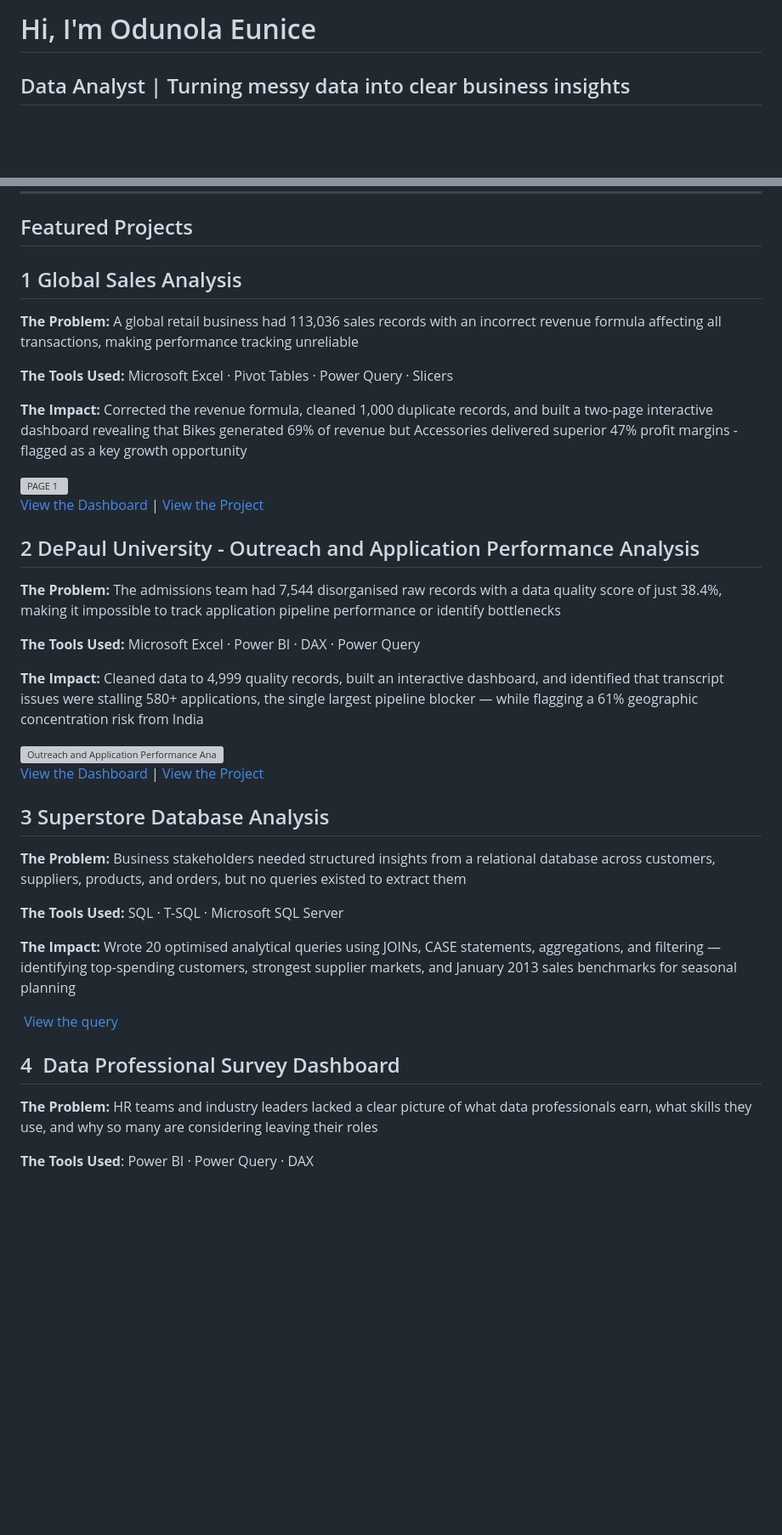
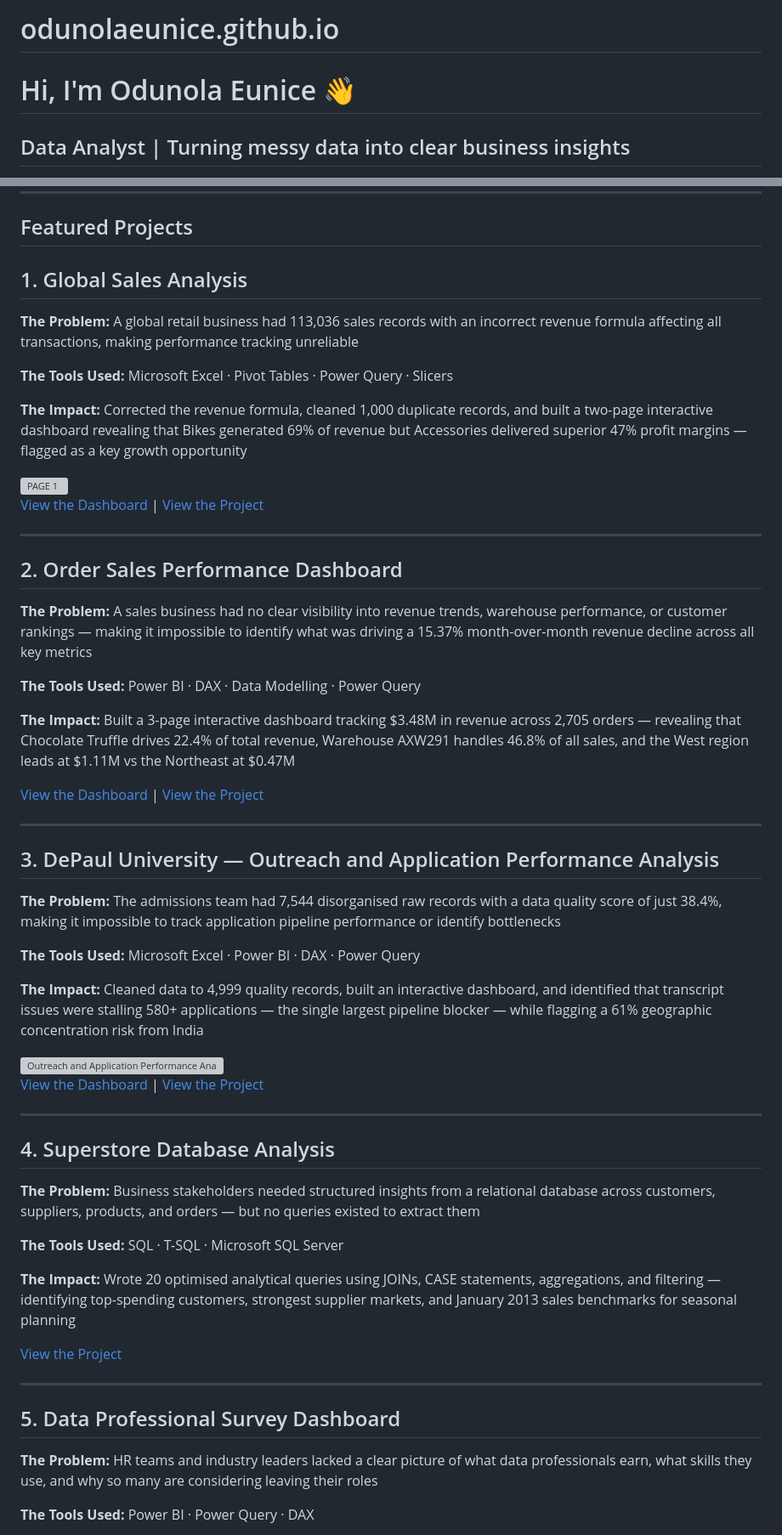
Before and after one commit to odunolaeunice/odunolaeunice.github.io, a Markdown page: README.md, 2 parts joined by grey strips. Shown at 85% size. Drawn GitHub-style; blank space fills up the shorter version; grey boxes are pictures that could not be loaded.

```diff
--- a/README.md
+++ b/README.md
@@ -1,4 +1,4 @@
-# Hi, I'm Odunola Eunice
-
+# odunolaeunice.github.io
+# Hi, I'm Odunola Eunice 👋
 ## Data Analyst | Turning messy data into clear business insights
 
@@ -8,43 +8,56 @@
 
 ## Featured Projects
 
-## 1 Global Sales Analysis
-
+## 1. Global Sales Analysis
 **The Problem:** A global retail business had 113,036 sales records with an incorrect revenue formula affecting all transactions, making performance tracking unreliable
 
 **The Tools Used:** Microsoft Excel · Pivot Tables · Power Query · Slicers
 
-**The Impact:** Corrected the revenue formula, cleaned 1,000 duplicate records, and built a two-page interactive dashboard revealing that Bikes generated 69% of revenue but Accessories delivered superior 47% profit margins - flagged as a key growth opportunity
+**The Impact:** Corrected the revenue formula, cleaned 1,000 duplicate records, and built a two-page interactive dashboard revealing that Bikes generated 69% of revenue but Accessories delivered superior 47% profit margins — flagged as a key growth opportunity
 
 <img width="433" height="268" alt="PAGE 1" src="https://github.com/user-attachments/assets/ae3b793e-7039-4979-9870-acf8a0836c2f" />
 
 [View the Dashboard](https://drive.google.com/file/d/13jk55Kf86gMmc73bXtLk5obBRhMdz2Up/view?usp=sharing) | [View the Project](https://github.com/odunolaeunice/Global-Sales-Analysis)
 
-## 2 DePaul University - Outreach and Application Performance Analysis
+---
 
+## 2. Order Sales Performance Dashboard
+**The Problem:** A sales business had no clear visibility into revenue trends, warehouse performance, or customer rankings — making it impossible to identify what was driving a 15.37% month-over-month revenue decline across all key metrics
+
+**The Tools Used:** Power BI · DAX · Data Modelling · Power Query
+
+**The Impact:** Built a 3-page interactive dashboard tracking $3.48M in revenue across 2,705 orders — revealing that Chocolate Truffle drives 22.4% of total revenue, Warehouse AXW291 handles 46.8% of all sales, and the West region leads at $1.11M vs the Northeast at $0.47M
+
+[View the Dashboard](https://drive.google.com/file/d/1Sv0UkBS--PqW4_jSSewT28RIuN4uIjPw/view?usp=drive_link) | [View the Project](https://github.com/odunolaeunice/Order-Sales-Performance-Dashboard)
+
+---
+
+## 3. DePaul University — Outreach and Application Performance Analysis
 **The Problem:** The admissions team had 7,544 disorganised raw records with a data quality score of just 38.4%, making it impossible to track application pipeline performance or identify bottlenecks
 
 **The Tools Used:** Microsoft Excel · Power BI · DAX · Power Query
 
-**The Impact:** Cleaned data to 4,999 quality records, built an interactive dashboard, and identified that transcript issues were stalling 580+ applications, the single largest pipeline blocker — while flagging a 61% geographic concentration risk from India
+**The Impact:** Cleaned data to 4,999 quality records, built an interactive dashboard, and identified that transcript issues were stalling 580+ applications — the single largest pipeline blocker — while flagging a 61% geographic concentration risk from India
 
 <img width="682" height="385" alt="Outreach and Application Performance Analysis 2022-2026" src="https://github.com/user-attachments/assets/f15ff176-3e71-41ba-86fc-16dce1e5df63" />
 
 [View the Dashboard](https://drive.google.com/file/d/1v7ihh3c4zIcEPqxd1zIfXSATwQ65H7d-/view?usp=sharing) | [View the Project](https://github.com/odunolaeunice/Outreach_and_Application_Performance_Analysis)
 
-## 3 Superstore Database Analysis
+---
 
-**The Problem:** Business stakeholders needed structured insights from a relational database across customers, suppliers, products, and orders, but no queries existed to extract them
+## 4. Superstore Database Analysis
+**The Problem:** Business stakeholders needed structured insights from a relational database across customers, suppliers, products, and orders — but no queries existed to extract them
 
 **The Tools Used:** SQL · T-SQL · Microsoft SQL Server
 
 **The Impact:** Wrote 20 optimised analytical queries using JOINs, CASE statements, aggregations, and filtering — identifying top-spending customers, strongest supplier markets, and January 2013 sales benchmarks for seasonal planning
 
- [View the query](https://github.com/odunolaeunice/Superstore-Database-Analysis)
+[View the Project](https://github.com/odunolaeunice/Superstore-Database-Analysis)
 
-## 4  Data Professional Survey Dashboard
+---
 
+## 5. Data Professional Survey Dashboard
 **The Problem:** HR teams and industry leaders lacked a clear picture of what data professionals earn, what skills they use, and why so many are considering leaving their roles
 
-**The Tools Used**: Power BI · Power Query · DAX
+**The Tools Used:** Power BI · Power Query · DAX
 
```
Also changed, not shown: other parts of README.md (+4 -2 lines).
